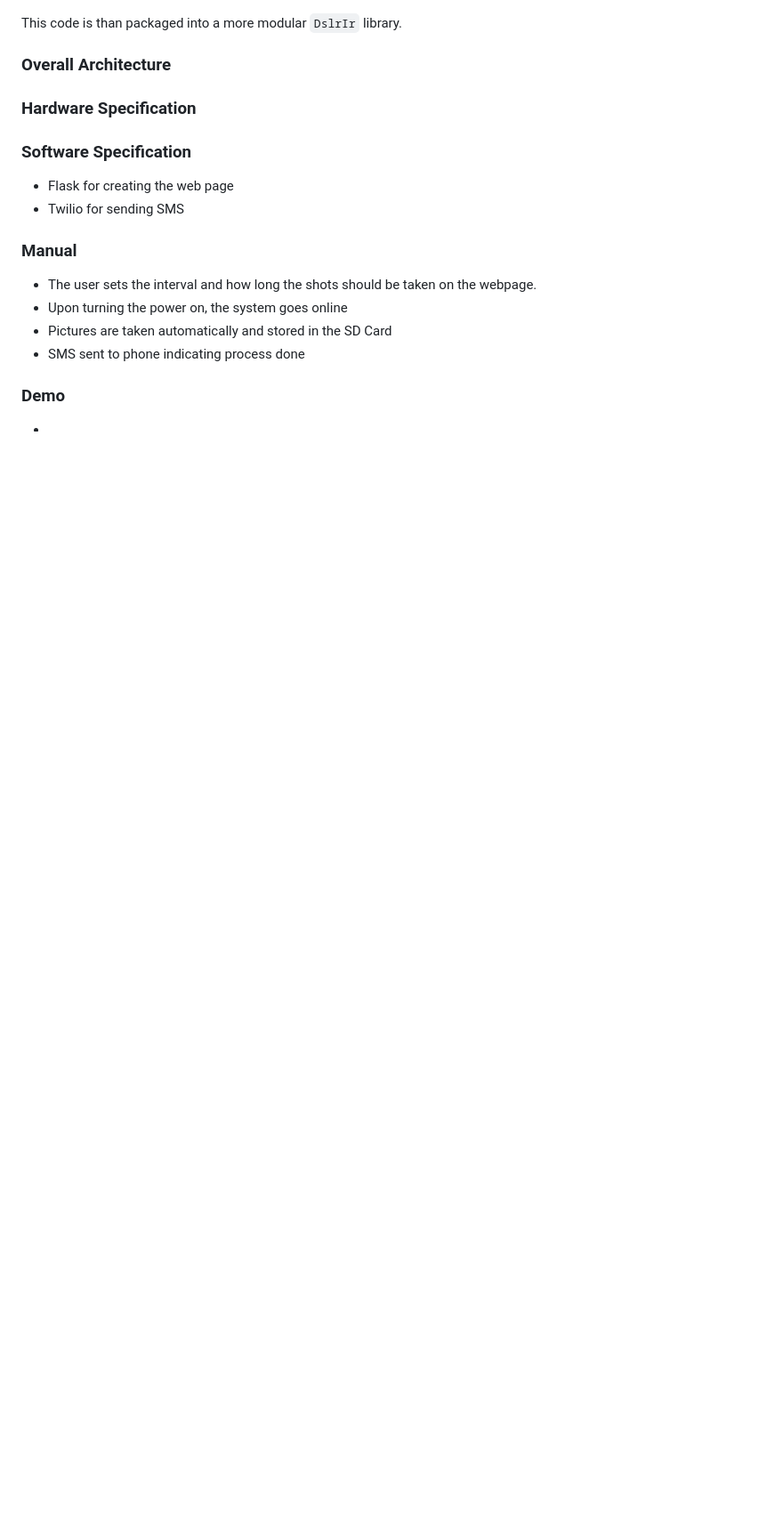
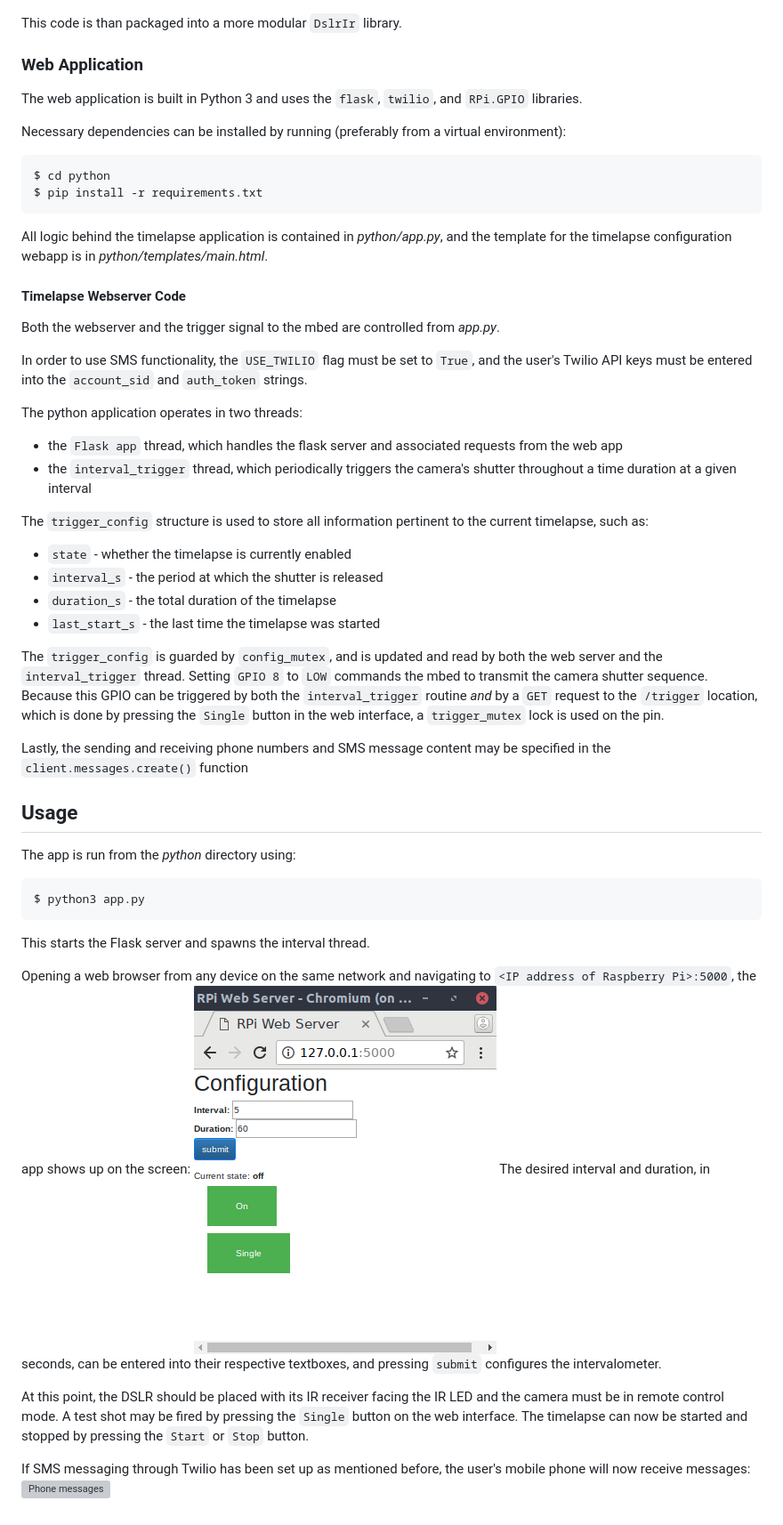
Before and after one commit to MufuteeVC/web-programmable-dslr-intervalometer, a Markdown page: README.md, the part around the change printed below. Shown: that part at 89% size. Drawn GitHub-style; pictures changed too: images/webapp.png (added); blank space fills up the shorter version; grey boxes are pictures that could not be loaded.

Commit message:
* finished body of the README.md * added stop functionality to the `interval_trigger`

````diff
--- a/README.md
+++ b/README.md
@@ -99,19 +99,69 @@ And is modulated using OOK on top of the carrier wave:
 This code is than packaged into a more modular `DslrIr` library.
 
 
-### Overall Architecture
+### Web Application
+The web application is built in Python 3 and uses the `flask`, `twilio`, and
+`RPi.GPIO` libraries.
 
-### Hardware Specification
+Necessary dependencies can be installed by running (preferably from a virtual
+environment):
+```bash
+$ cd python
+$ pip install -r requirements.txt
+```
 
-### Software Specification
-- Flask for creating the web page
-- Twilio for sending SMS
+All logic behind the timelapse application is contained in *python/app.py*,
+and the template for the timelapse configuration webapp is in
+*python/templates/main.html*.
 
-### Manual
-- The user sets the interval and how long the shots should be taken on the webpage.
-- Upon turning the power on, the system goes online
-- Pictures are taken automatically and stored in the SD Card
-- SMS sent to phone indicating process done
+#### Timelapse Webserver Code
+Both the webserver and the trigger signal to the mbed are controlled from
+*app.py*.
 
-### Demo
--
+In order to use SMS functionality, the `USE_TWILIO` flag must be set to `True`,
+and the user's Twilio API keys must be entered into the `account_sid` and
+`auth_token` strings.
+
+The python application operates in two threads:
+* the `Flask app` thread, which handles the flask server and associated requests
+from the web app
+* the `interval_trigger` thread, which periodically triggers the camera's
+shutter throughout a time duration at a given interval
+
+The `trigger_config` structure is used to store all information pertinent to the
+current timelapse, such as:
+* `state` - whether the timelapse is currently enabled
+* `interval_s` - the period at which the shutter is released
+* `duration_s` - the total duration of the timelapse
+* `last_start_s` - the last time the timelapse was started
+
+The `trigger_config` is guarded by `config_mutex`, and is updated and read by
+both the web server and the `interval_trigger` thread. Setting `GPIO 8` to `LOW`
+commands the mbed to transmit the camera shutter sequence. Because this GPIO can
+be triggered by both the `interval_trigger` routine *and* by a `GET` request to
+the `/trigger` location, which is done by pressing the `Single` button in the
+web interface, a `trigger_mutex` lock is used on the pin.
+
+Lastly, the sending and receiving phone numbers and SMS message content may be
+specified in the `client.messages.create()` function
+
+## Usage
+The app is run from the *python* directory using:
+```python
+$ python3 app.py
+```
+This starts the Flask server and spawns the interval thread.
+
+Opening a web browser from any device on the same network and navigating to
+`<IP address of Raspberry Pi>:5000`, the app shows up on the screen:
+![Web app](images/webapp.png)
+The desired interval and duration, in seconds, can be entered into their
+respective textboxes, and pressing `submit` configures the intervalometer.
+
+At this point, the DSLR should be placed with its IR receiver facing the IR LED
+and the camera must be in remote control mode. A test shot may be fired by pressing
+the `Single` button on the web interface. The timelapse can now be started and stopped by pressing the `Start` or `Stop` button.
+
+If SMS messaging through Twilio has been set up as mentioned before, the user's
+mobile phone will now receive messages:
+![Phone messages](phone_sms.png)
````
Also changed, not shown: other parts of README.md (+1 -1 lines), images/phone_sms.png (added), 2 other files.
